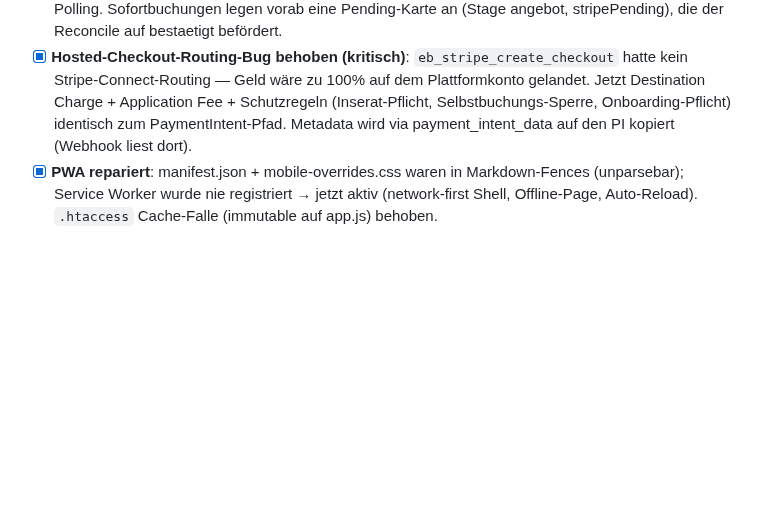
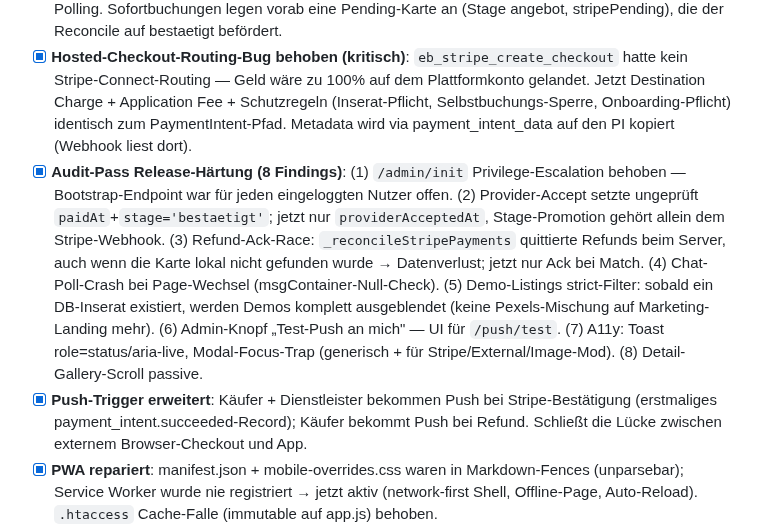
Before and after one commit to Sabindro53/eventboerse, a Markdown page: vault/Roadmap/Current-Sprint.md, the part around the change. Rendered like a GitHub page; blank space fills up the shorter version.

Commit message:
vault: Audit-Härtungs-Pass + Push-Trigger-Erweiterung dokumentiert

```diff
--- a/vault/Roadmap/Current-Sprint.md
+++ b/vault/Roadmap/Current-Sprint.md
@@ -47,6 +47,8 @@
 - [x] **Web Push (PWA)**: VAPID-Keypair lazy via openssl, vollständige RFC-8291-Implementation (ECDH+HKDF+aes128gcm) ohne Composer. Endpoints `/push/vapid-public-key`, `/push/subscribe`, `/push/unsubscribe`, `/push/test`. Service Worker mit `push` + `notificationclick`-Handler. Trigger bei neuer Nachricht. Settings-UI mit Aktivieren/Deaktivieren-Toggle.
 - [x] **App-Store-konforme Zahlung (Apple 3.1.1)**: Im App-Modus (`_ebIsAppContext()`: standalone/TWA/iOS) wird JEDE Zahlung in den externen Browser ausgelagert (Stripe Hosted Checkout via „Im Browser bezahlen"-Button). Rückmeldung via Webhook + `/stripe/reconcile`-Polling. Sofortbuchungen legen vorab eine Pending-Karte an (Stage angebot, stripePending), die der Reconcile auf bestaetigt befördert.
 - [x] **Hosted-Checkout-Routing-Bug behoben (kritisch)**: `eb_stripe_create_checkout` hatte kein Stripe-Connect-Routing — Geld wäre zu 100% auf dem Plattformkonto gelandet. Jetzt Destination Charge + Application Fee + Schutzregeln (Inserat-Pflicht, Selbstbuchungs-Sperre, Onboarding-Pflicht) identisch zum PaymentIntent-Pfad. Metadata wird via payment_intent_data auf den PI kopiert (Webhook liest dort).
+- [x] **Audit-Pass Release-Härtung (8 Findings)**: (1) `/admin/init` Privilege-Escalation behoben — Bootstrap-Endpoint war für jeden eingeloggten Nutzer offen. (2) Provider-Accept setzte ungeprüft `paidAt`+`stage='bestaetigt'`; jetzt nur `providerAcceptedAt`, Stage-Promotion gehört allein dem Stripe-Webhook. (3) Refund-Ack-Race: `_reconcileStripePayments` quittierte Refunds beim Server, auch wenn die Karte lokal nicht gefunden wurde → Datenverlust; jetzt nur Ack bei Match. (4) Chat-Poll-Crash bei Page-Wechsel (msgContainer-Null-Check). (5) Demo-Listings strict-Filter: sobald ein DB-Inserat existiert, werden Demos komplett ausgeblendet (keine Pexels-Mischung auf Marketing-Landing mehr). (6) Admin-Knopf „Test-Push an mich" — UI für `/push/test`. (7) A11y: Toast role=status/aria-live, Modal-Focus-Trap (generisch + für Stripe/External/Image-Mod). (8) Detail-Gallery-Scroll passive.
+- [x] **Push-Trigger erweitert**: Käufer + Dienstleister bekommen Push bei Stripe-Bestätigung (erstmaliges payment_intent.succeeded-Record); Käufer bekommt Push bei Refund. Schließt die Lücke zwischen externem Browser-Checkout und App.
 - [x] **PWA repariert**: manifest.json + mobile-overrides.css waren in Markdown-Fences (unparsebar); Service Worker wurde nie registriert → jetzt aktiv (network-first Shell, Offline-Page, Auto-Reload). `.htaccess` Cache-Falle (immutable auf app.js) behoben.
 - [x] **App-Store-Vorbereitung**: `.well-known/assetlinks.json` + `apple-app-site-association` (Templates, via WP-Hook am Domain-Root serviert), Manifest mit `id`/`display_override`, Install-Prompt, Web-Share auf Detail-Seite, Runbook `docs/app-store-release.md`.
 - [x] **SEO**: JSON-LD Service-Schema pro Inserat (provider als LocalBusiness, aggregateRating, areaServed, offers).
```
